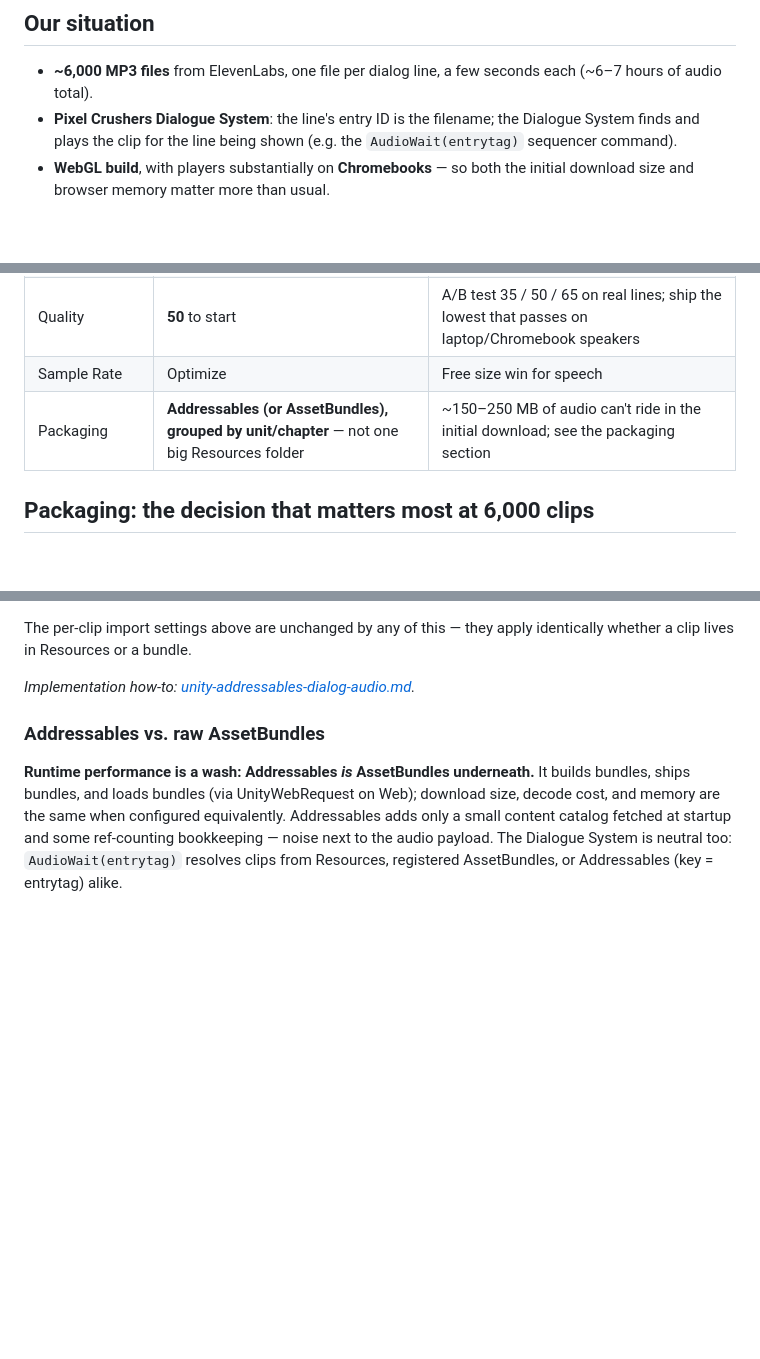
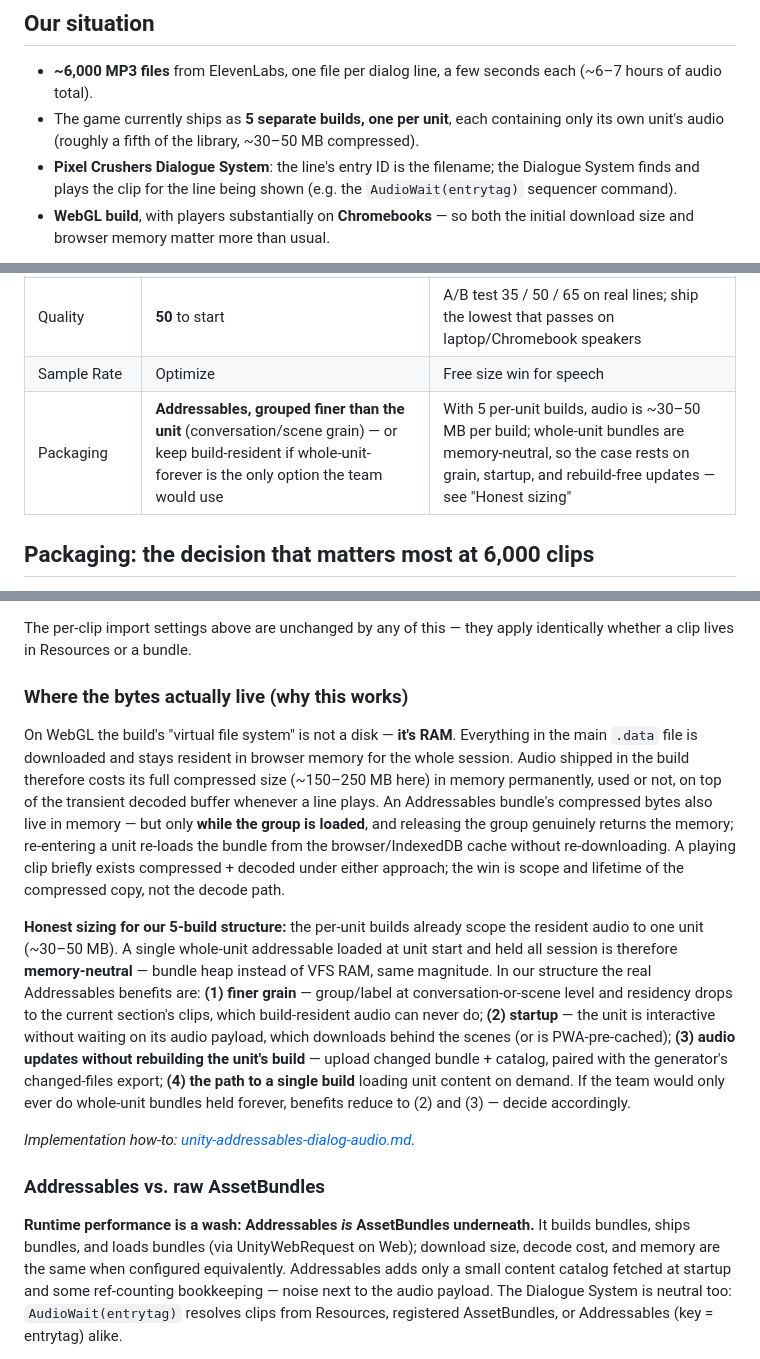
Before and after one commit to dalemusser/mhsaudiotools, a Markdown page: docs/unity-webgl-audio-import.md, 3 parts joined by grey strips. Drawn GitHub-style; blank space fills up the shorter version.

```diff
--- a/docs/unity-webgl-audio-import.md
+++ b/docs/unity-webgl-audio-import.md
@@ -11,6 +11,9 @@ below.*
 
 - **~6,000 MP3 files** from ElevenLabs, one file per dialog line, a few
   seconds each (~6–7 hours of audio total).
+- The game currently ships as **5 separate builds, one per unit**, each
+  containing only its own unit's audio (roughly a fifth of the library,
+  ~30–50 MB compressed).
 - **Pixel Crushers Dialogue System**: the line's entry ID is the filename; the
   Dialogue System finds and plays the clip for the line being shown (e.g. the
   `AudioWait(entrytag)` sequencer command).
@@ -106,7 +109,7 @@ packaging (next section) matters as much as the per-clip settings.
 | Preload Audio Data | **Off** | The pairing that makes Decompress On Load safe: decode per use, not 6,000 at startup |
 | Quality | **50** to start | A/B test 35 / 50 / 65 on real lines; ship the lowest that passes on laptop/Chromebook speakers |
 | Sample Rate | Optimize | Free size win for speech |
-| Packaging | **Addressables (or AssetBundles), grouped by unit/chapter** — not one big Resources folder | ~150–250 MB of audio can't ride in the initial download; see the packaging section |
+| Packaging | **Addressables, grouped finer than the unit** (conversation/scene grain) — or keep build-resident if whole-unit-forever is the only option the team would use | With 5 per-unit builds, audio is ~30–50 MB per build; whole-unit bundles are memory-neutral, so the case rests on grain, startup, and rebuild-free updates — see "Honest sizing" |
 
 ## Packaging: the decision that matters most at 6,000 clips
 
@@ -139,6 +142,34 @@ So at this scale, split the dialog out of the main build:
 
 The per-clip import settings above are unchanged by any of this — they apply
 identically whether a clip lives in Resources or a bundle.
+
+### Where the bytes actually live (why this works)
+
+On WebGL the build's "virtual file system" is not a disk — **it's RAM**.
+Everything in the main `.data` file is downloaded and stays resident in
+browser memory for the whole session. Audio shipped in the build therefore
+costs its full compressed size (~150–250 MB here) in memory permanently,
+used or not, on top of the transient decoded buffer whenever a line plays.
+An Addressables bundle's compressed bytes also live in memory — but only
+**while the group is loaded**, and releasing the group genuinely returns the
+memory; re-entering a unit re-loads the bundle from the browser/IndexedDB
+cache without re-downloading. A playing clip briefly exists compressed +
+decoded under either approach; the win is scope and lifetime of the
+compressed copy, not the decode path.
+
+**Honest sizing for our 5-build structure:** the per-unit builds already scope
+the resident audio to one unit (~30–50 MB). A single whole-unit addressable
+loaded at unit start and held all session is therefore **memory-neutral** —
+bundle heap instead of VFS RAM, same magnitude. In our structure the real
+Addressables benefits are: **(1) finer grain** — group/label at
+conversation-or-scene level and residency drops to the current section's
+clips, which build-resident audio can never do; **(2) startup** — the unit is
+interactive without waiting on its audio payload, which downloads behind the
+scenes (or is PWA-pre-cached); **(3) audio updates without rebuilding the
+unit's build** — upload changed bundle + catalog, paired with the generator's
+changed-files export; **(4) the path to a single build** loading unit content
+on demand. If the team would only ever do whole-unit bundles held forever,
+benefits reduce to (2) and (3) — decide accordingly.
 
 *Implementation how-to:
 [unity-addressables-dialog-audio.md](unity-addressables-dialog-audio.md).*
```
Also changed, not shown: docs/unity-addressables-dialog-audio.md (+24 -0 lines).
